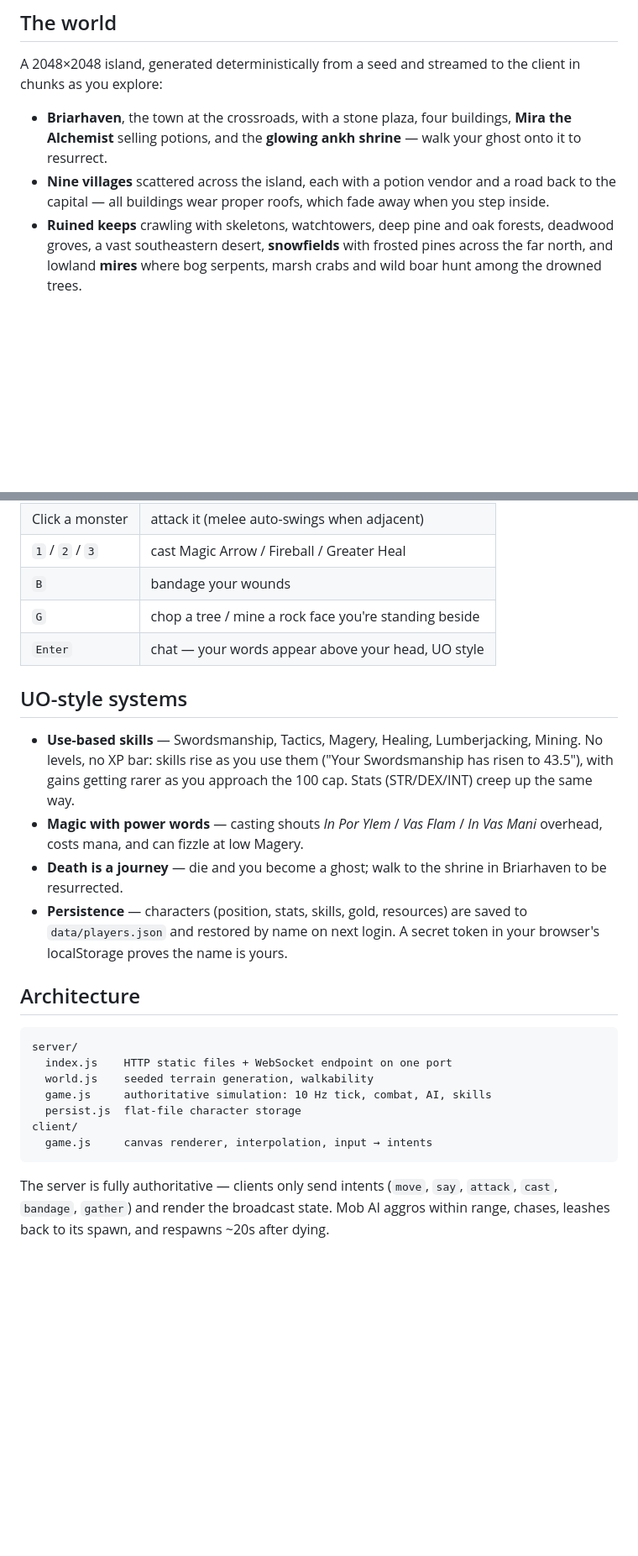
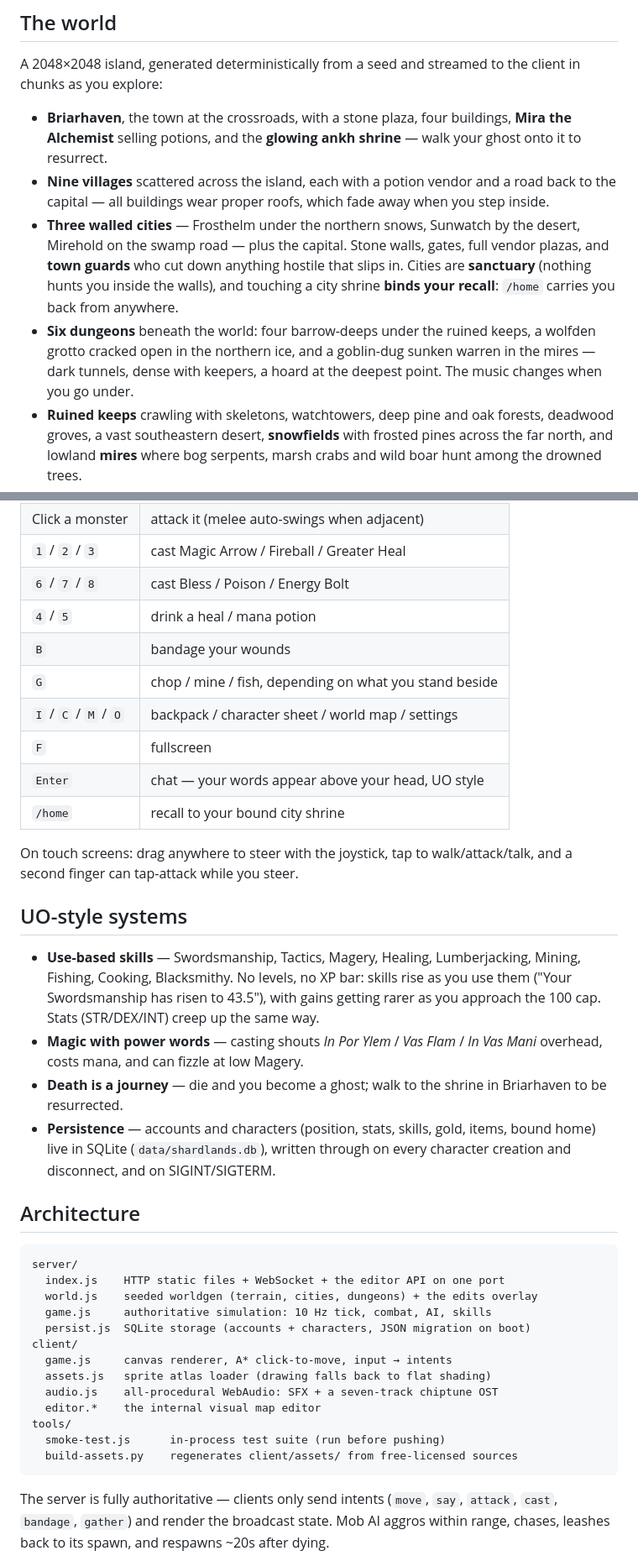
Before and after one commit to pinzitasalonso/shardlands, a Markdown page: README.md, 2 parts joined by grey strips. Shown at 84% size. Rendered like a GitHub page; blank space fills up the shorter version.

````diff
--- a/README.md
+++ b/README.md
@@ -44,6 +46,16 @@ the client in chunks as you explore:
 - **Nine villages** scattered across the island, each with a potion vendor
   and a road back to the capital — all buildings wear proper roofs, which
   fade away when you step inside.
+- **Three walled cities** — Frosthelm under the northern snows, Sunwatch by
+  the desert, Mirehold on the swamp road — plus the capital. Stone walls,
+  gates, full vendor plazas, and **town guards** who cut down anything
+  hostile that slips in. Cities are **sanctuary** (nothing hunts you inside
+  the walls), and touching a city shrine **binds your recall**: `/home`
+  carries you back from anywhere.
+- **Six dungeons** beneath the world: four barrow-deeps under the ruined
+  keeps, a wolfden grotto cracked open in the northern ice, and a goblin-dug
+  sunken warren in the mires — dark tunnels, dense with keepers, a hoard at
+  the deepest point. The music changes when you go under.
 - **Ruined keeps** crawling with skeletons, watchtowers, deep pine and oak
   forests, deadwood groves, a vast southeastern desert, **snowfields**
   with frosted pines across the far north, and lowland **mires** where
@@ -81,33 +167,48 @@ the client in chunks as you explore:
 | Click a monster | attack it (melee auto-swings when adjacent) |
 | `1` / `2` / `3` | cast Magic Arrow / Fireball / Greater Heal |
+| `6` / `7` / `8` | cast Bless / Poison / Energy Bolt |
+| `4` / `5` | drink a heal / mana potion |
 | `B` | bandage your wounds |
-| `G` | chop a tree / mine a rock face you're standing beside |
+| `G` | chop / mine / fish, depending on what you stand beside |
+| `I` / `C` / `M` / `O` | backpack / character sheet / world map / settings |
+| `F` | fullscreen |
 | `Enter` | chat — your words appear above your head, UO style |
+| `/home` | recall to your bound city shrine |
+
+On touch screens: drag anywhere to steer with the joystick, tap to
+walk/attack/talk, and a second finger can tap-attack while you steer.
 
 ## UO-style systems
 
 - **Use-based skills** — Swordsmanship, Tactics, Magery, Healing,
-  Lumberjacking, Mining. No levels, no XP bar: skills rise as you use them
+  Lumberjacking, Mining, Fishing, Cooking, Blacksmithy. No levels, no XP
+  bar: skills rise as you use them
   ("Your Swordsmanship has risen to 43.5"), with gains getting rarer as you
   approach the 100 cap. Stats (STR/DEX/INT) creep up the same way.
 - **Magic with power words** — casting shouts *In Por Ylem* / *Vas Flam* /
   *In Vas Mani* overhead, costs mana, and can fizzle at low Magery.
 - **Death is a journey** — die and you become a ghost; walk to the shrine in
   Briarhaven to be resurrected.
-- **Persistence** — characters (position, stats, skills, gold, resources) are
-  saved to `data/players.json` and restored by name on next login. A secret
-  token in your browser's localStorage proves the name is yours.
+- **Persistence** — accounts and characters (position, stats, skills, gold,
+  items, bound home) live in SQLite (`data/shardlands.db`), written through
+  on every character creation and disconnect, and on SIGINT/SIGTERM.
 
 ## Architecture
 
 ```
 server/
-  index.js    HTTP static files + WebSocket endpoint on one port
-  world.js    seeded terrain generation, walkability
+  index.js    HTTP static files + WebSocket + the editor API on one port
+  world.js    seeded worldgen (terrain, cities, dungeons) + the edits overlay
   game.js     authoritative simulation: 10 Hz tick, combat, AI, skills
-  persist.js  flat-file character storage
+  persist.js  SQLite storage (accounts + characters, JSON migration on boot)
 client/
-  game.js     canvas renderer, interpolation, input → intents
+  game.js     canvas renderer, A* click-to-move, input → intents
+  assets.js   sprite atlas loader (drawing falls back to flat shading)
+  audio.js    all-procedural WebAudio: SFX + a seven-track chiptune OST
+  editor.*    the internal visual map editor
+tools/
+  smoke-test.js      in-process test suite (run before pushing)
+  build-assets.py    regenerates client/assets/ from free-licensed sources
 ```
 
 The server is fully authoritative — clients only send intents (`move`, `say`,
````
Also changed, not shown: other parts of README.md (+80 -4 lines).
